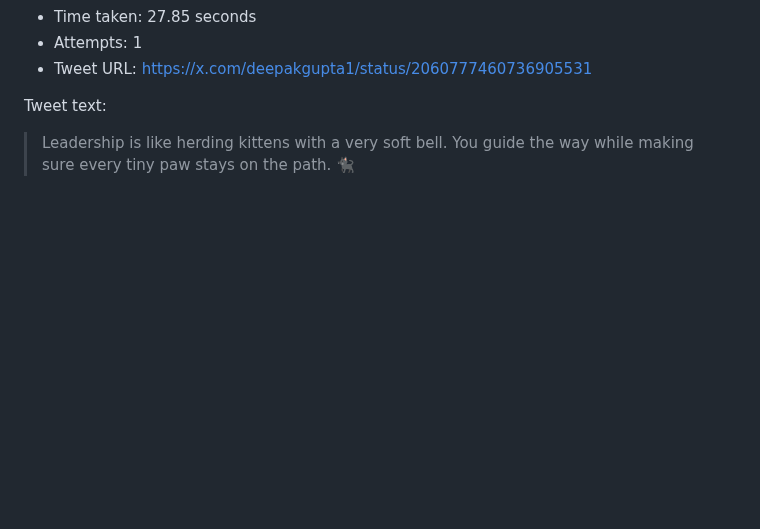
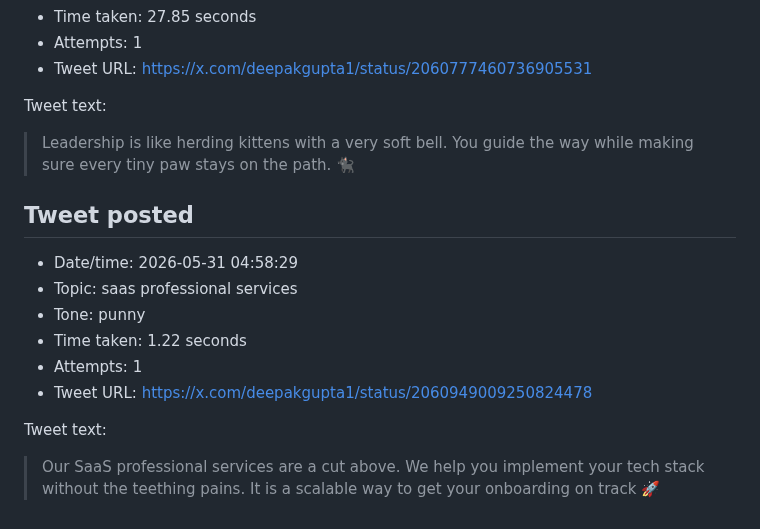
Before and after one commit to deepakkg/newspaper-foundry-bot, a Markdown page: tweet-history.md, the part around the change. Drawn GitHub-style; blank space fills up the shorter version.

Commit message:
Update tweet history

```diff
--- a/tweet-history.md
+++ b/tweet-history.md
@@ -631,3 +631,16 @@ Tweet text:
 Tweet text:
 
 > Leadership is like herding kittens with a very soft bell. You guide the way while making sure every tiny paw stays on the path. 🐈‍⬛
+
+## Tweet posted
+
+- Date/time: 2026-05-31 04:58:29
+- Topic: saas professional services
+- Tone: punny
+- Time taken: 1.22 seconds
+- Attempts: 1
+- Tweet URL: https://x.com/deepakgupta1/status/2060949009250824478
+
+Tweet text:
+
+> Our SaaS professional services are a cut above. We help you implement your tech stack without the teething pains. It is a scalable way to get your onboarding on track 🚀
```
